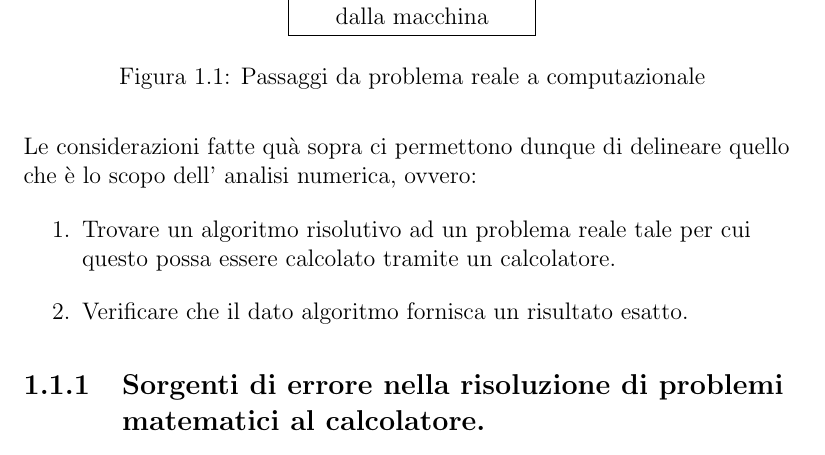
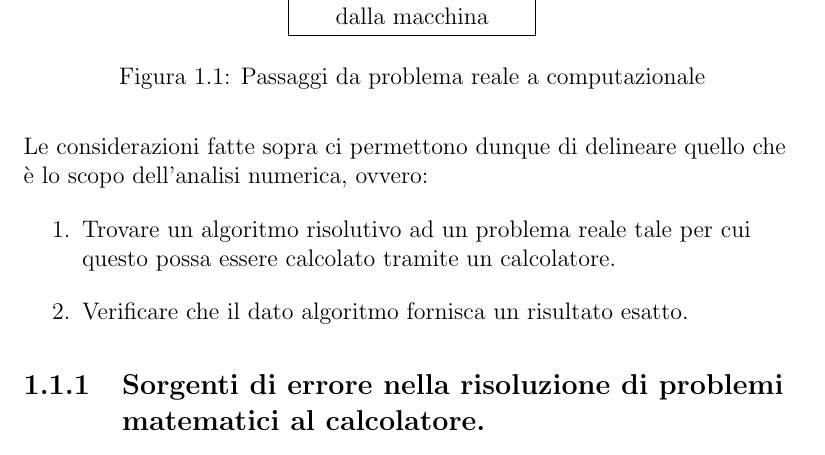
Before and after one commit to giovaz94/metodi_numerici, a LaTeX book (appunti.tex): part of page 6 of 68, cut so that both start at the same text. Compiled offline with pdfLaTeX.

Commit message:
Fixed style

```diff
--- a/appunti.tex
+++ b/appunti.tex
@@ -106,7 +106,7 @@ Nell'effettuare questi è evidente come vengono compiute diverse approssimazioni
 \vfill
 Il risultato ottenuto è dunque un'approssimazione del vero valore dell'area terrestre.
 
-Le considerazioni fatte quà sopra ci permettono dunque di delineare quello che è lo scopo dell' analisi numerica, ovvero:
+Le considerazioni fatte sopra ci permettono dunque di delineare quello che è lo scopo dell'analisi numerica, ovvero:
 \begin{enumerate}
   \item Trovare un algoritmo risolutivo ad un problema reale tale per cui questo possa essere calcolato tramite un calcolatore.
   \item Verificare che il dato algoritmo fornisca un risultato esatto.
```
